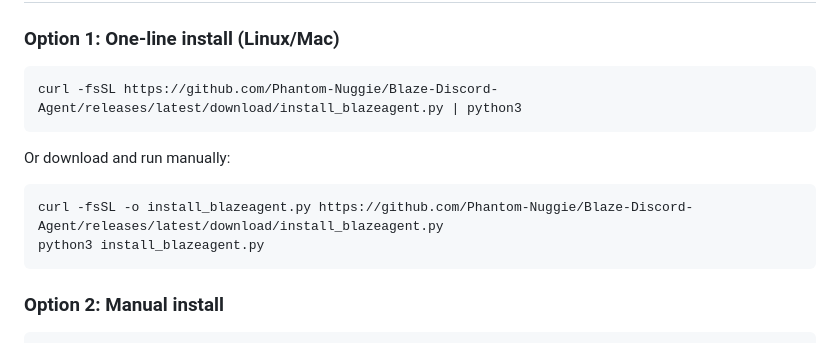
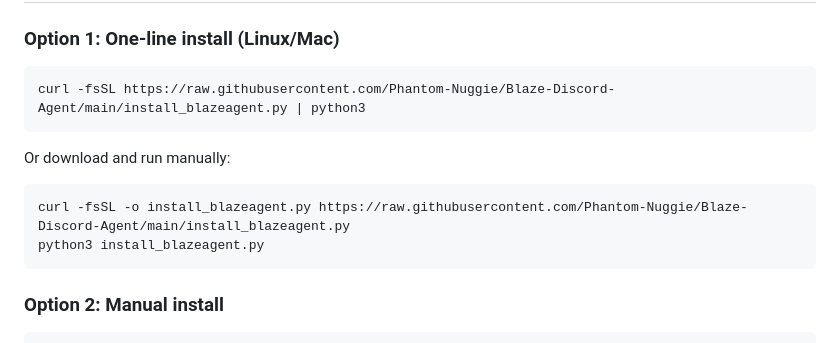
Before and after one commit to Phantom-Nuggie/Blaze-Discord-Agent, a Markdown page: README.md, the part around the change. GitHub-like rendering.

Commit message:
Fix curl URLs with correct owner/repo path

````diff
--- a/README.md
+++ b/README.md
@@ -17,13 +17,13 @@ Blaze-Discord-Agent gives you an AI-powered Discord bot for your business. The b
 ### Option 1: One-line install (Linux/Mac)
 
 ```bash
-curl -fsSL https://github.com/Phantom-Nuggie/Blaze-Discord-Agent/releases/latest/download/install_blazeagent.py | python3
+curl -fsSL https://raw.githubusercontent.com/Phantom-Nuggie/Blaze-Discord-Agent/main/install_blazeagent.py | python3
 ```
 
 Or download and run manually:
 
 ```bash
-curl -fsSL -o install_blazeagent.py https://github.com/Phantom-Nuggie/Blaze-Discord-Agent/releases/latest/download/install_blazeagent.py
+curl -fsSL -o install_blazeagent.py https://raw.githubusercontent.com/Phantom-Nuggie/Blaze-Discord-Agent/main/install_blazeagent.py
 python3 install_blazeagent.py
 ```
 
````
